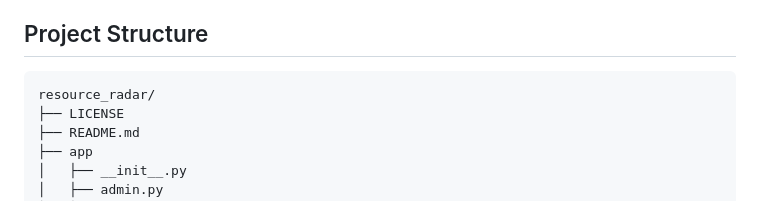
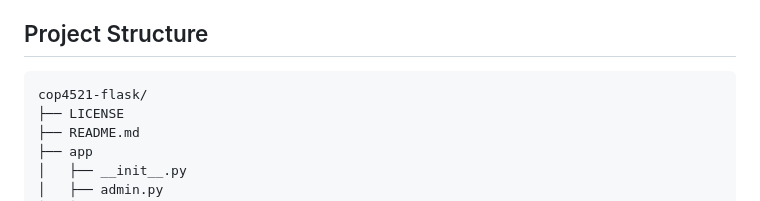
Before and after one commit to sampauly/ResourceRadar, a Markdown page: README.md, the part around the change. GitHub-like rendering.

````diff
--- a/README.md
+++ b/README.md
@@ -7,7 +7,7 @@ Resource Radar is a Flask-based web application designed to help users efficient
 ## Project Structure
 
 ```
-resource_radar/
+cop4521-flask/
 ├── LICENSE
 ├── README.md
 ├── app
````
